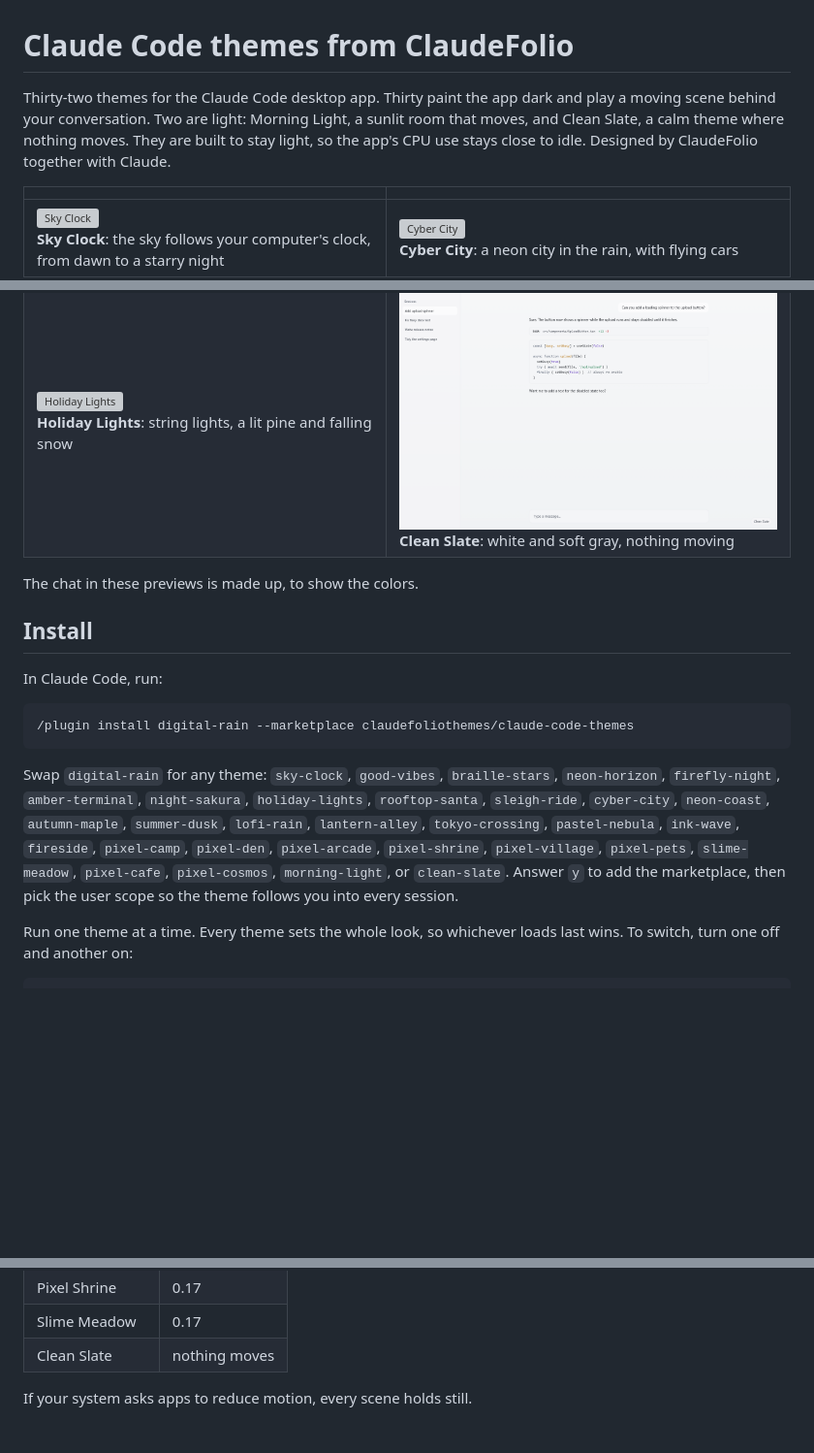
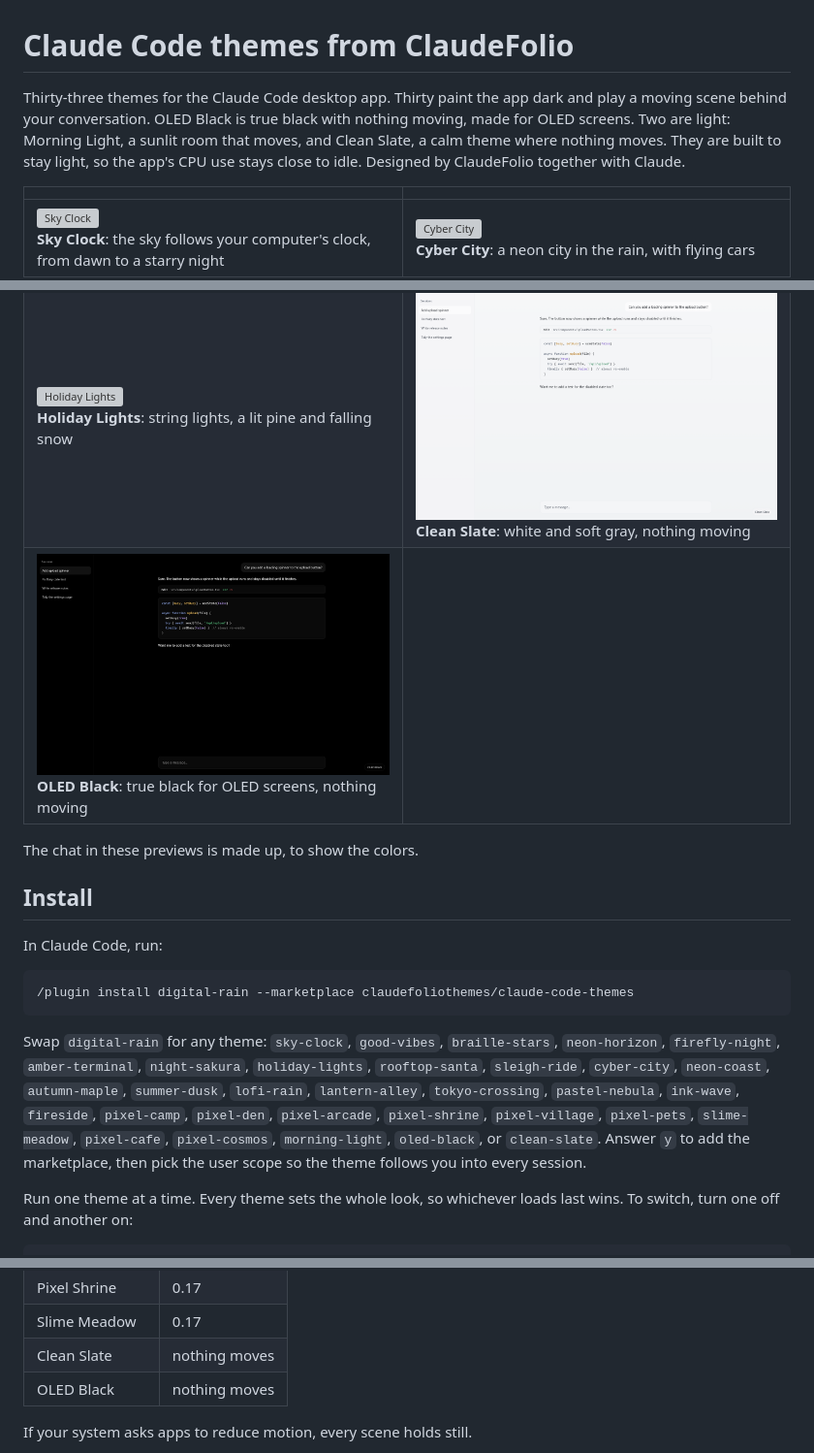
Before and after one commit to claudefoliothemes/claude-code-themes, a Markdown page: README.md, 3 parts joined by grey strips. Shown at 97% size. Rendered like a GitHub page; pictures changed too: previews/oled-black.png (added); blank space fills up the shorter version; grey boxes are pictures that could not be loaded.

Commit message:
Add OLED Black, a true-black still theme for OLED screens

````diff
--- a/README.md
+++ b/README.md
@@ -1,6 +1,6 @@
 # Claude Code themes from ClaudeFolio
 
-Thirty-two themes for the Claude Code desktop app. Thirty paint the app dark and play a moving scene behind your conversation. Two are light: Morning Light, a sunlit room that moves, and Clean Slate, a calm theme where nothing moves. They are built to stay light, so the app's CPU use stays close to idle. Designed by ClaudeFolio together with Claude.
+Thirty-three themes for the Claude Code desktop app. Thirty paint the app dark and play a moving scene behind your conversation. OLED Black is true black with nothing moving, made for OLED screens. Two are light: Morning Light, a sunlit room that moves, and Clean Slate, a calm theme where nothing moves. They are built to stay light, so the app's CPU use stays close to idle. Designed by ClaudeFolio together with Claude.
 
 | | |
 |---|---|
@@ -20,6 +20,7 @@ Thirty-two themes for the Claude Code desktop app. Thirty paint the app dark and
 | ![Ink Wave](previews/ink-wave.gif)<br>**Ink Wave**: woodblock-print waves rolling past a red sun | ![Fireside](previews/fireside.gif)<br>**Fireside**: a crackling hearth, snow at the window, and a sleeping cat |
 | ![Rooftop Santa](previews/rooftop-santa.gif)<br>**Rooftop Santa**: Santa waving from a snowy rooftop beside the chimney | ![Sleigh Ride](previews/sleigh-ride.gif)<br>**Sleigh Ride**: reindeer pull the sleigh across the moon, the lead one's red nose glowing |
 | ![Holiday Lights](previews/holiday-lights.gif)<br>**Holiday Lights**: string lights, a lit pine and falling snow | ![Clean Slate](previews/clean-slate.png)<br>**Clean Slate**: white and soft gray, nothing moving |
+| ![OLED Black](previews/oled-black.png)<br>**OLED Black**: true black for OLED screens, nothing moving | |
 
 The chat in these previews is made up, to show the colors.
 
@@ -31,7 +32,7 @@ In Claude Code, run:
 /plugin install digital-rain --marketplace claudefoliothemes/claude-code-themes
 ```
 
-Swap `digital-rain` for any theme: `sky-clock`, `good-vibes`, `braille-stars`, `neon-horizon`, `firefly-night`, `amber-terminal`, `night-sakura`, `holiday-lights`, `rooftop-santa`, `sleigh-ride`, `cyber-city`, `neon-coast`, `autumn-maple`, `summer-dusk`, `lofi-rain`, `lantern-alley`, `tokyo-crossing`, `pastel-nebula`, `ink-wave`, `fireside`, `pixel-camp`, `pixel-den`, `pixel-arcade`, `pixel-shrine`, `pixel-village`, `pixel-pets`, `slime-meadow`, `pixel-cafe`, `pixel-cosmos`, `morning-light`, or `clean-slate`. Answer `y` to add the marketplace, then pick the user scope so the theme follows you into every session.
+Swap `digital-rain` for any theme: `sky-clock`, `good-vibes`, `braille-stars`, `neon-horizon`, `firefly-night`, `amber-terminal`, `night-sakura`, `holiday-lights`, `rooftop-santa`, `sleigh-ride`, `cyber-city`, `neon-coast`, `autumn-maple`, `summer-dusk`, `lofi-rain`, `lantern-alley`, `tokyo-crossing`, `pastel-nebula`, `ink-wave`, `fireside`, `pixel-camp`, `pixel-den`, `pixel-arcade`, `pixel-shrine`, `pixel-village`, `pixel-pets`, `slime-meadow`, `pixel-cafe`, `pixel-cosmos`, `morning-light`, `oled-black`, or `clean-slate`. Answer `y` to add the marketplace, then pick the user scope so the theme follows you into every session.
 
 Run one theme at a time. Every theme sets the whole look, so whichever loads last wins. To switch, turn one off and another on:
 
@@ -91,6 +92,7 @@ Measured in headless Chrome at 1920x1080, averaged over 12 seconds. An empty pag
 | Pixel Shrine | 0.17 |
 | Slime Meadow | 0.17 |
 | Clean Slate | nothing moves |
+| OLED Black | nothing moves |
 
 If your system asks apps to reduce motion, every scene holds still.
 
````
Also changed, not shown: previews/oled-black.gif (added), 11 other files.
